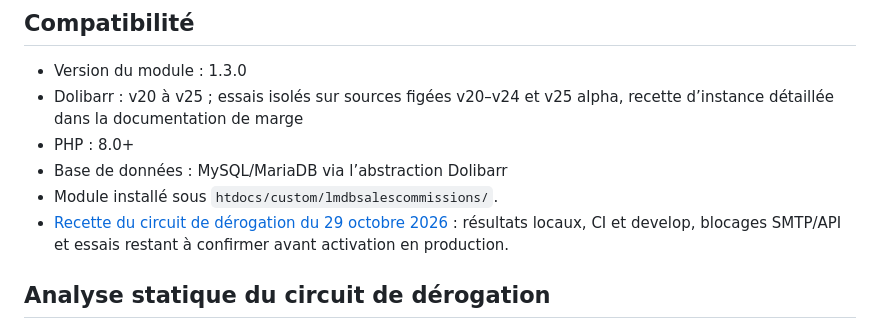
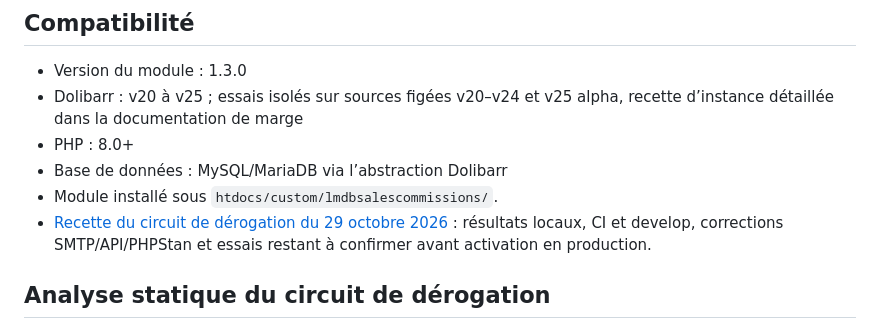
Before and after one commit to mapiolca/lmdbsalescommissions, a Markdown page: README.md, the part around the change. GitHub-like rendering.

```diff
--- a/README.md
+++ b/README.md
@@ -212,7 +212,7 @@ La désactivation temporaire conserve les réglages métier du module. La migrat
 - PHP : 8.0+
 - Base de données : MySQL/MariaDB via l’abstraction Dolibarr
 - Module installé sous `htdocs/custom/lmdbsalescommissions/`.
-- [Recette du circuit de dérogation du 29 octobre 2026](doc/recette-workflow-20261029.md) : résultats locaux, CI et develop, blocages SMTP/API et essais restant à confirmer avant activation en production.
+- [Recette du circuit de dérogation du 29 octobre 2026](doc/recette-workflow-20261029.md) : résultats locaux, CI et develop, corrections SMTP/API/PHPStan et essais restant à confirmer avant activation en production.
 
 ## Analyse statique du circuit de dérogation
 
```
Also changed, not shown: doc/margin-approval-workflow.md (+2 -2 lines), doc/recette-workflow-20261029.md (+49 -23 lines).
